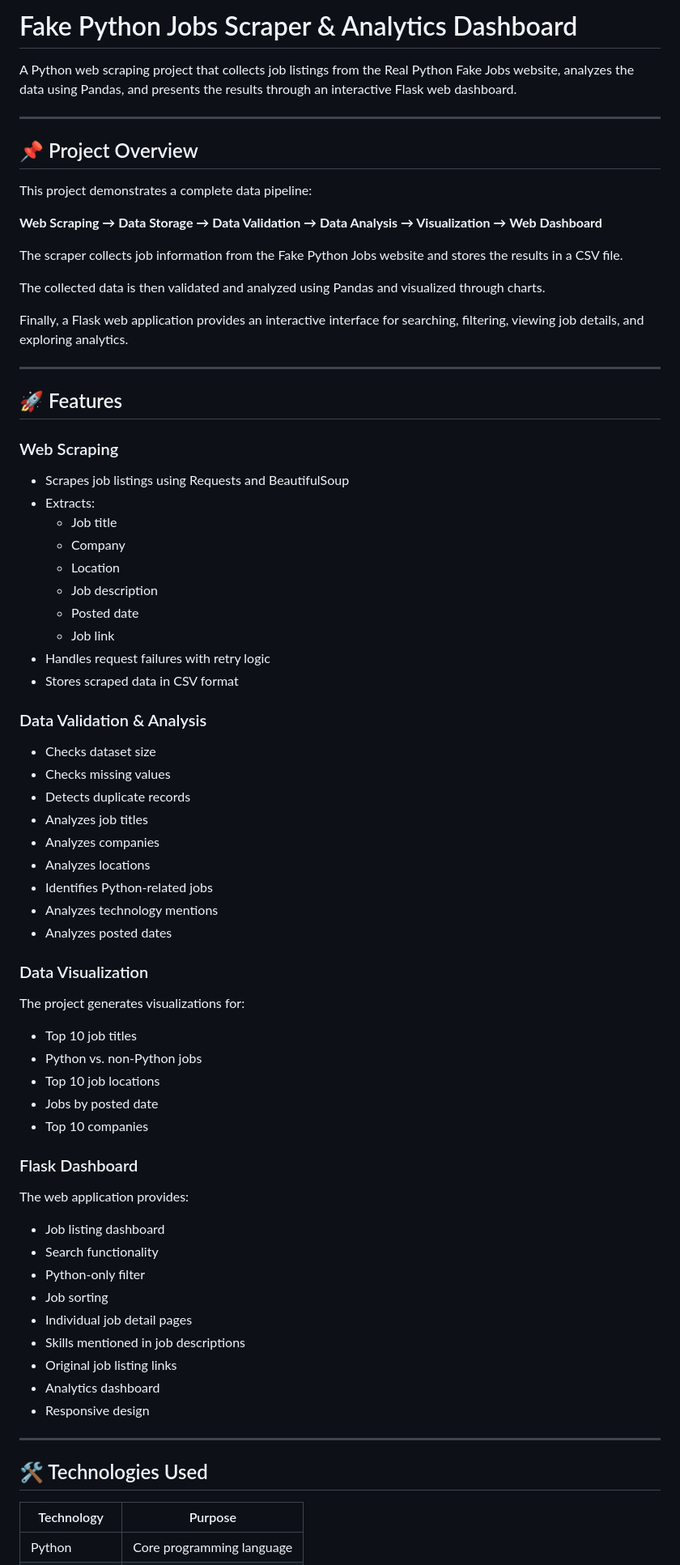
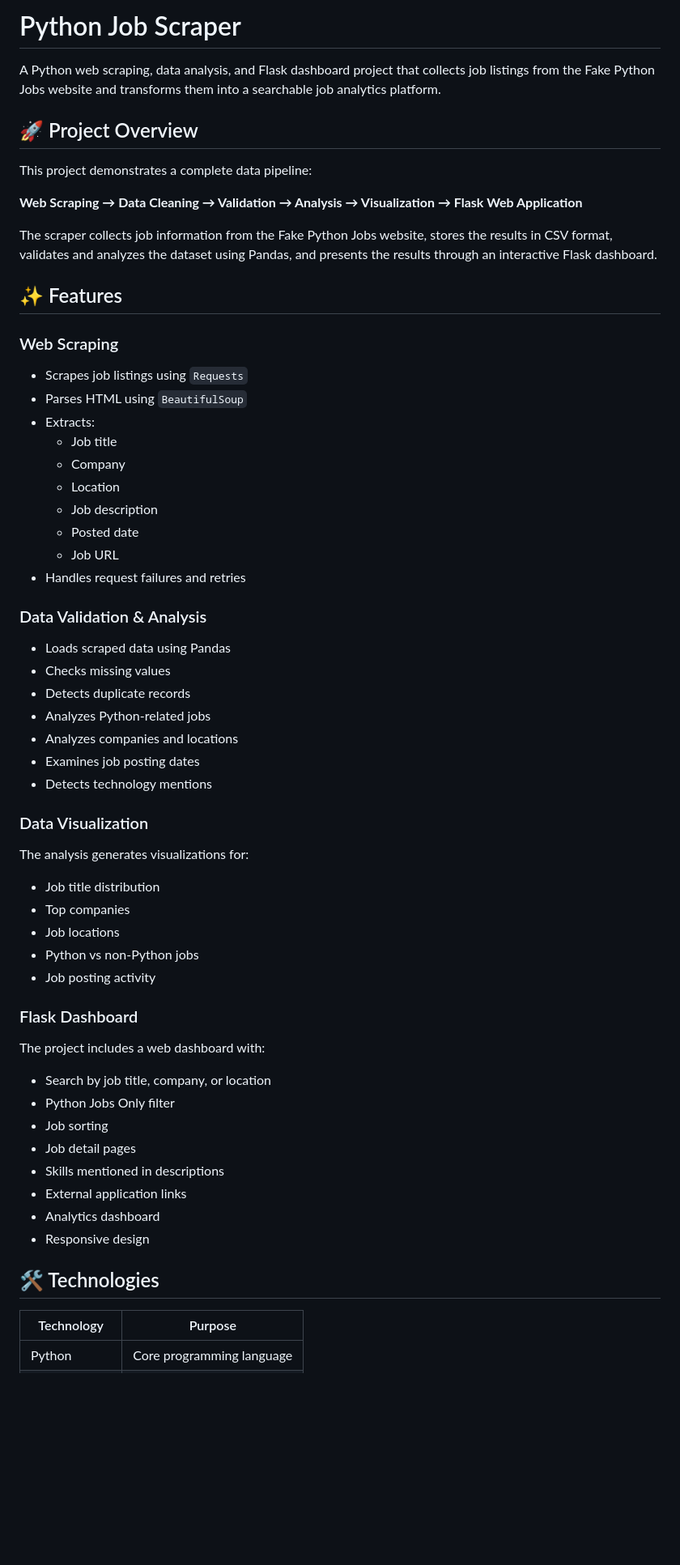
Before and after one commit to MandyCodeX/python-jobs-scraper, a Markdown page: README.md, the part around one of its changes. Shown at 81% size. Drawn GitHub-style; blank space fills up the shorter version.

```diff
--- a/README.md
+++ b/README.md
@@ -1,77 +1,64 @@
-# Fake Python Jobs Scraper & Analytics Dashboard
+# Python Job Scraper
 
-A Python web scraping project that collects job listings from the Real Python Fake Jobs website, analyzes the data using Pandas, and presents the results through an interactive Flask web dashboard.
+A Python web scraping, data analysis, and Flask dashboard project that collects job listings from the Fake Python Jobs website and transforms them into a searchable job analytics platform.
 
----
-
-## 📌 Project Overview
+## 🚀 Project Overview
 
 This project demonstrates a complete data pipeline:
 
-**Web Scraping → Data Storage → Data Validation → Data Analysis → Visualization → Web Dashboard**
+**Web Scraping → Data Cleaning → Validation → Analysis → Visualization → Flask Web Application**
 
-The scraper collects job information from the Fake Python Jobs website and stores the results in a CSV file.
+The scraper collects job information from the Fake Python Jobs website, stores the results in CSV format, validates and analyzes the dataset using Pandas, and presents the results through an interactive Flask dashboard.
 
-The collected data is then validated and analyzed using Pandas and visualized through charts.
-
-Finally, a Flask web application provides an interactive interface for searching, filtering, viewing job details, and exploring analytics.
-
----
-
-## 🚀 Features
+## ✨ Features
 
 ### Web Scraping
 
-- Scrapes job listings using Requests and BeautifulSoup
+- Scrapes job listings using `Requests`
+- Parses HTML using `BeautifulSoup`
 - Extracts:
   - Job title
   - Company
   - Location
   - Job description
   - Posted date
-  - Job link
-- Handles request failures with retry logic
-- Stores scraped data in CSV format
+  - Job URL
+- Handles request failures and retries
 
 ### Data Validation & Analysis
 
-- Checks dataset size
+- Loads scraped data using Pandas
 - Checks missing values
 - Detects duplicate records
-- Analyzes job titles
-- Analyzes companies
-- Analyzes locations
-- Identifies Python-related jobs
-- Analyzes technology mentions
-- Analyzes posted dates
+- Analyzes Python-related jobs
+- Analyzes companies and locations
+- Examines job posting dates
+- Detects technology mentions
 
 ### Data Visualization
 
-The project generates visualizations for:
+The analysis generates visualizations for:
 
-- Top 10 job titles
-- Python vs. non-Python jobs
-- Top 10 job locations
-- Jobs by posted date
-- Top 10 companies
+- Job title distribution
+- Top companies
+- Job locations
+- Python vs non-Python jobs
+- Job posting activity
 
 ### Flask Dashboard
 
-The web application provides:
+The project includes a web dashboard with:
 
-- Job listing dashboard
-- Search functionality
-- Python-only filter
+- Search by job title, company, or location
+- Python Jobs Only filter
 - Job sorting
-- Individual job detail pages
-- Skills mentioned in job descriptions
-- Original job listing links
+- Job detail pages
+- Skills mentioned in descriptions
+- External application links
 - Analytics dashboard
 - Responsive design
 
----
-
-## 🛠️ Technologies Used
+## 🛠️ Technologies
 
 | Technology | Purpose |
 |------------|---------|
```
Also changed, not shown: other parts of README.md (+47 -29 lines).
